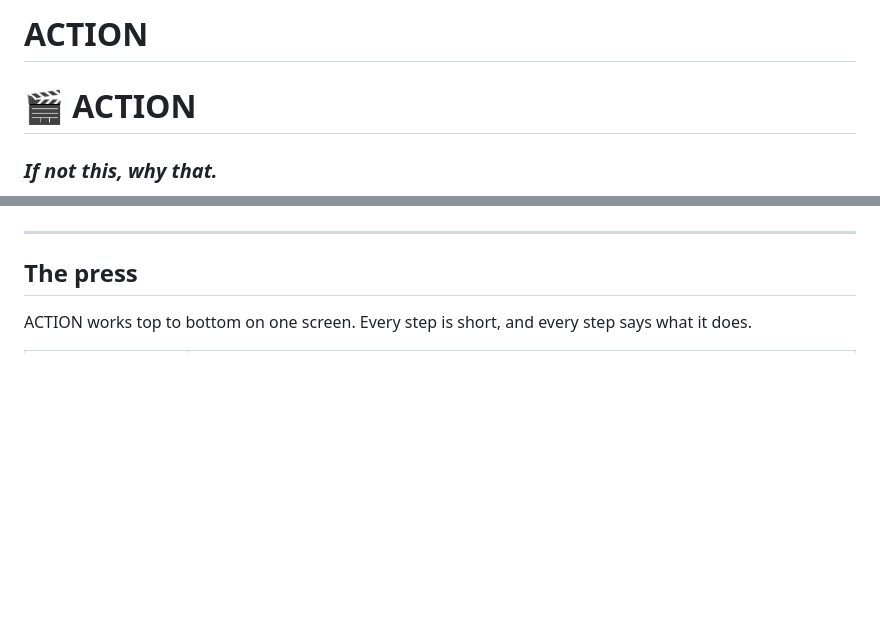
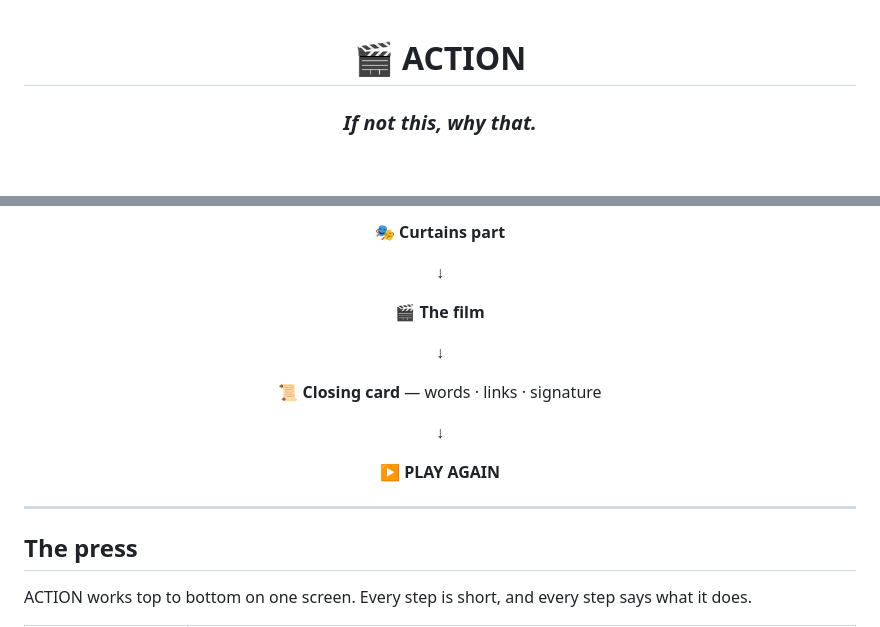
Before and after one commit to ovidemetrian/ACTION, a Markdown page: README.md, 2 parts joined by grey strips. Rendered like a GitHub page; blank space fills up the shorter version.

Commit message:
Improve README layout and add visual elements
Updated the README to enhance formatting and visual appeal.

```diff
--- a/README.md
+++ b/README.md
@@ -1,4 +1,4 @@
-# ACTION<div align="center">
+<div align="center">
 
 # 🎬 ACTION
 
@@ -36,0 +42,14 @@ flowchart LR
+**🎭 Curtains part**
+
+↓
+
+**🎬 The film**
+
+↓
+
+**📜 Closing card** — words · links · signature
+
+↓
+
+**▶ PLAY AGAIN**
+
```
Also changed, not shown: other parts of README.md (+15 -9 lines).
